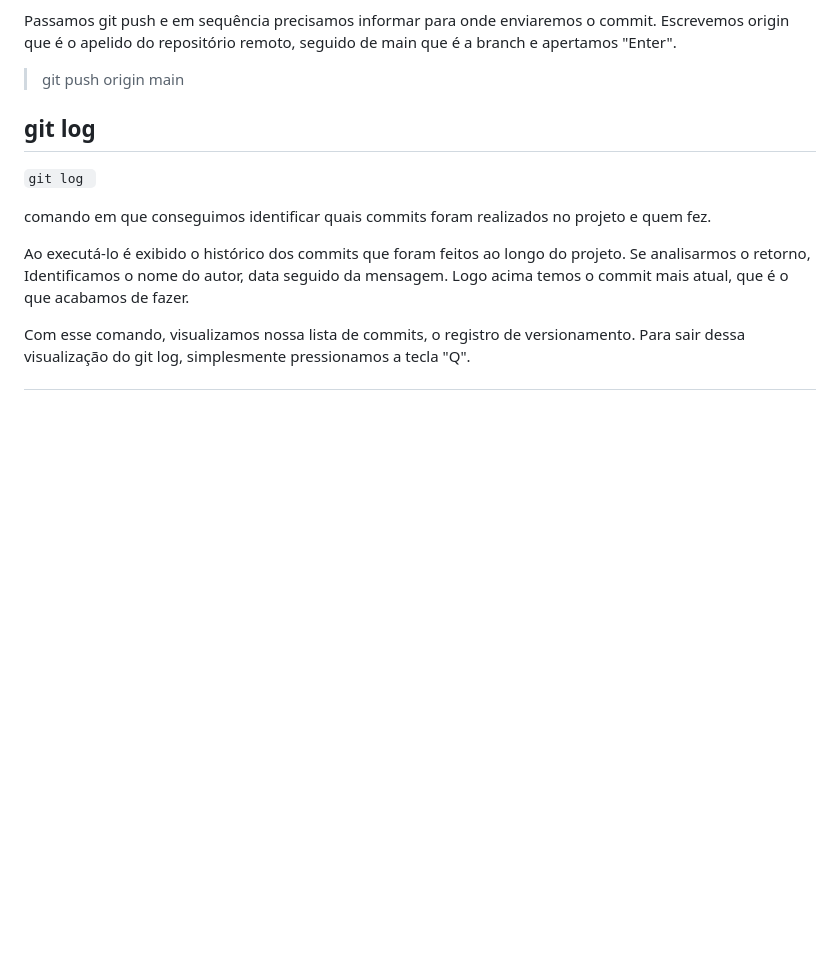
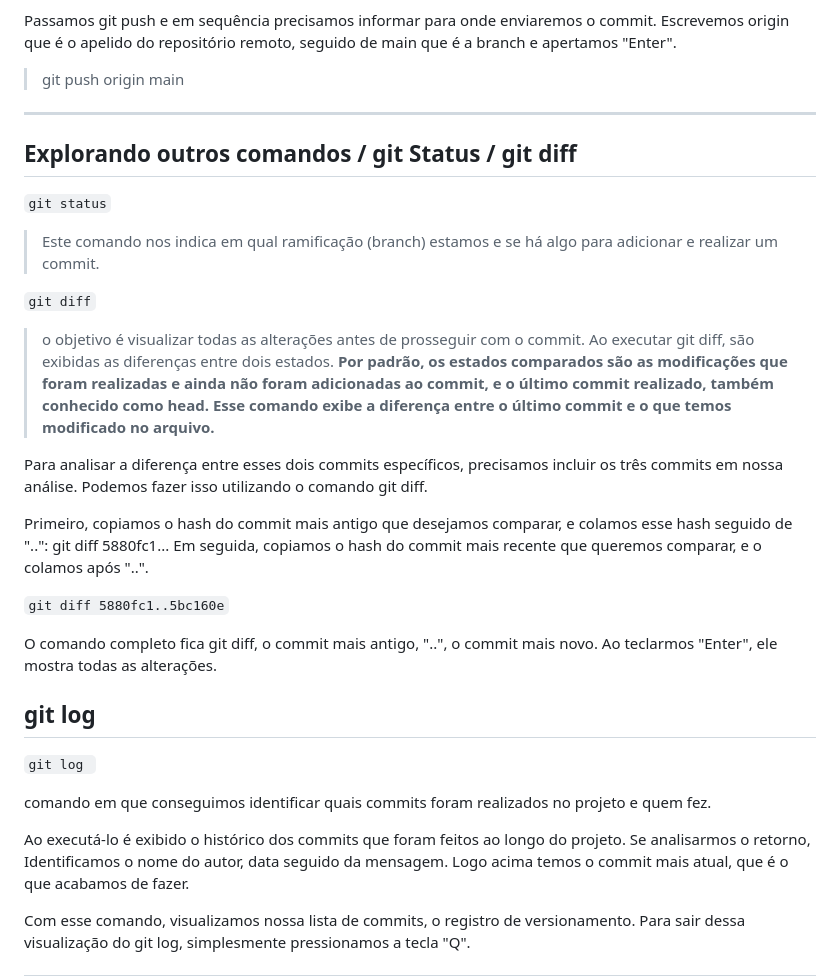
Before and after one commit to SinaraSSB/PlayVideo, a Markdown page: README.md, the part around one of its changes. GitHub-like rendering; blank space fills up the shorter version.

Commit message:
Git diff - v2.2.4

```diff
--- a/README.md
+++ b/README.md
@@ -160,6 +160,28 @@ Em seguida, clicamos com o botão direito do mouse e selecionamos "Abrir no term
  > git push origin main
 
 </p>
+
+---
+
+## Explorando outros comandos / git Status / git diff
+
+`git status`
+
+> Este comando nos indica em qual ramificação (branch) estamos e se há algo para adicionar e realizar um commit.
+
+
+`git diff`
+
+> o objetivo é visualizar todas as alterações antes de prosseguir com o commit. Ao executar git diff, são exibidas as diferenças entre dois estados.
+**Por padrão, os estados comparados são as modificações que foram realizadas e ainda não foram adicionadas ao commit, e o último commit realizado, também conhecido como head. Esse comando exibe a diferença entre o último commit e o que temos modificado no arquivo.**
+
+Para analisar a diferença entre esses dois commits específicos, precisamos incluir os três commits em nossa análise. Podemos fazer isso utilizando o comando git diff.
+
+Primeiro, copiamos o hash do commit mais antigo que desejamos comparar, e colamos esse hash seguido de "..": git diff 5880fc1... Em seguida, copiamos o hash do commit mais recente que queremos comparar, e o colamos após "..".
+
+`git diff 5880fc1..5bc160e`
+
+O comando completo fica git diff, o commit mais antigo, "..", o commit mais novo. Ao teclarmos "Enter", ele mostra todas as alterações.
 
 <h2> git log </h2>
 
```
Also changed, not shown: other parts of README.md (+5 -5 lines).
